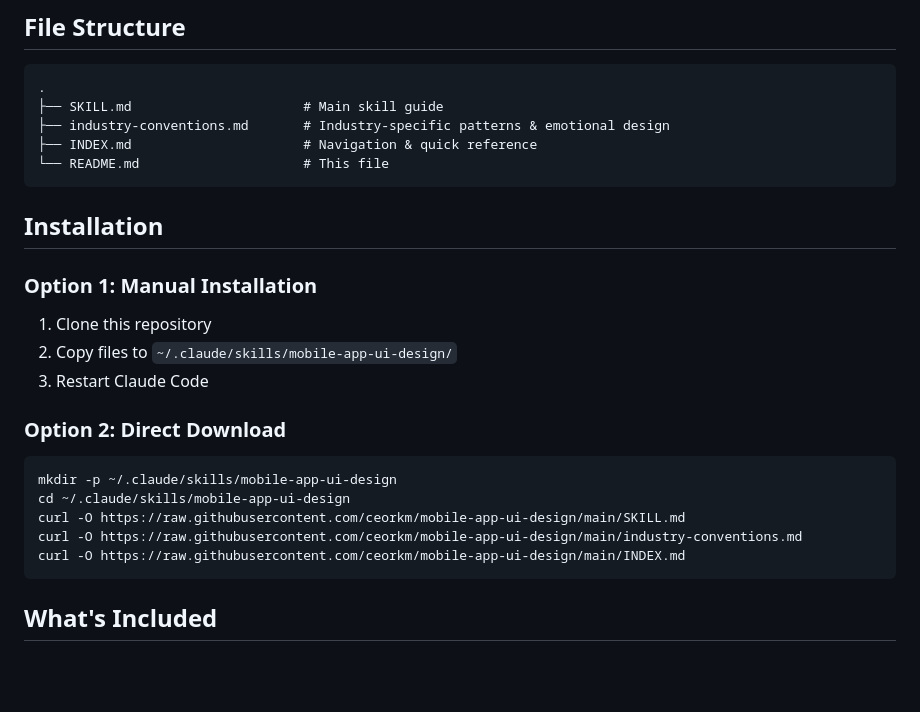
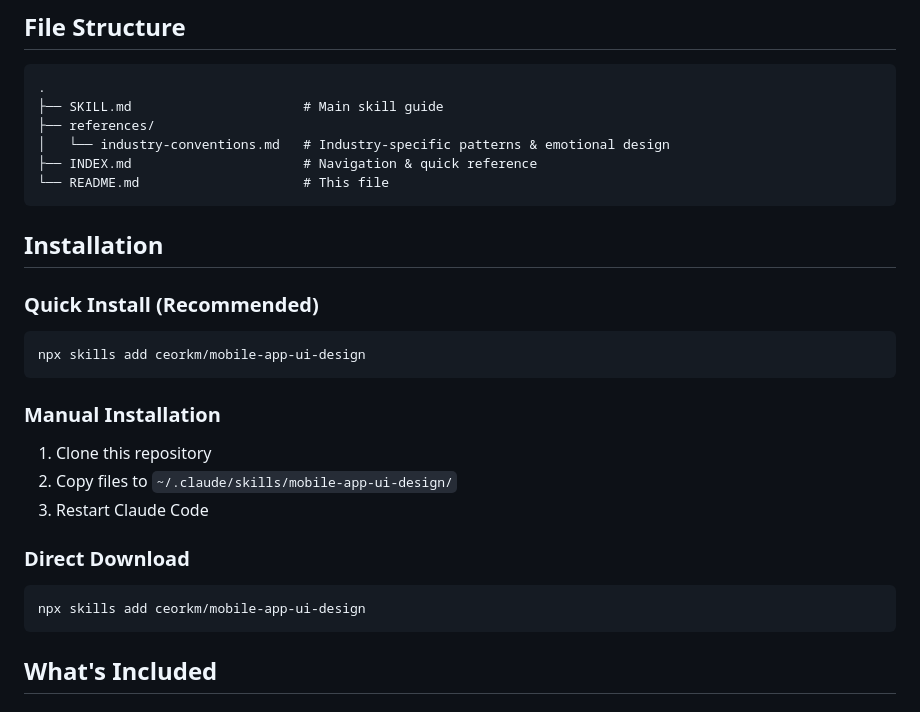
Before and after one commit to ceorkm/mobile-app-ui-design, a Markdown page: README.md, the part around the change. GitHub-like rendering; blank space fills up the shorter version.

Commit message:
Reorganize to Agent Skills standard structure
- Move industry-conventions.md to references/ folder
- Update README with npx skills add command
- Update INDEX.md with new structure
- Now compatible with skills.sh platform

Co-Authored-By: Claude Sonnet 4.5 <noreply@anthropic.com>

````diff
--- a/README.md
+++ b/README.md
@@ -53,25 +53,27 @@ Great mobile UI isn't about flashiness — it's about intentionality. Every pixe
 ```
 .
 ├── SKILL.md                      # Main skill guide
-├── industry-conventions.md       # Industry-specific patterns & emotional design
+├── references/
+│   └── industry-conventions.md   # Industry-specific patterns & emotional design
 ├── INDEX.md                      # Navigation & quick reference
 └── README.md                     # This file
 ```
 
 ## Installation
 
-### Option 1: Manual Installation
+### Quick Install (Recommended)
+```bash
+npx skills add ceorkm/mobile-app-ui-design
+```
+
+### Manual Installation
 1. Clone this repository
 2. Copy files to `~/.claude/skills/mobile-app-ui-design/`
 3. Restart Claude Code
 
-### Option 2: Direct Download
+### Direct Download
 ```bash
-mkdir -p ~/.claude/skills/mobile-app-ui-design
-cd ~/.claude/skills/mobile-app-ui-design
-curl -O https://raw.githubusercontent.com/ceorkm/mobile-app-ui-design/main/SKILL.md
-curl -O https://raw.githubusercontent.com/ceorkm/mobile-app-ui-design/main/industry-conventions.md
-curl -O https://raw.githubusercontent.com/ceorkm/mobile-app-ui-design/main/INDEX.md
+npx skills add ceorkm/mobile-app-ui-design
 ```
 
 ## What's Included
````
Also changed, not shown: INDEX.md (+6 -4 lines), references/industry-conventions.md (renamed from industry-conventions.md).
